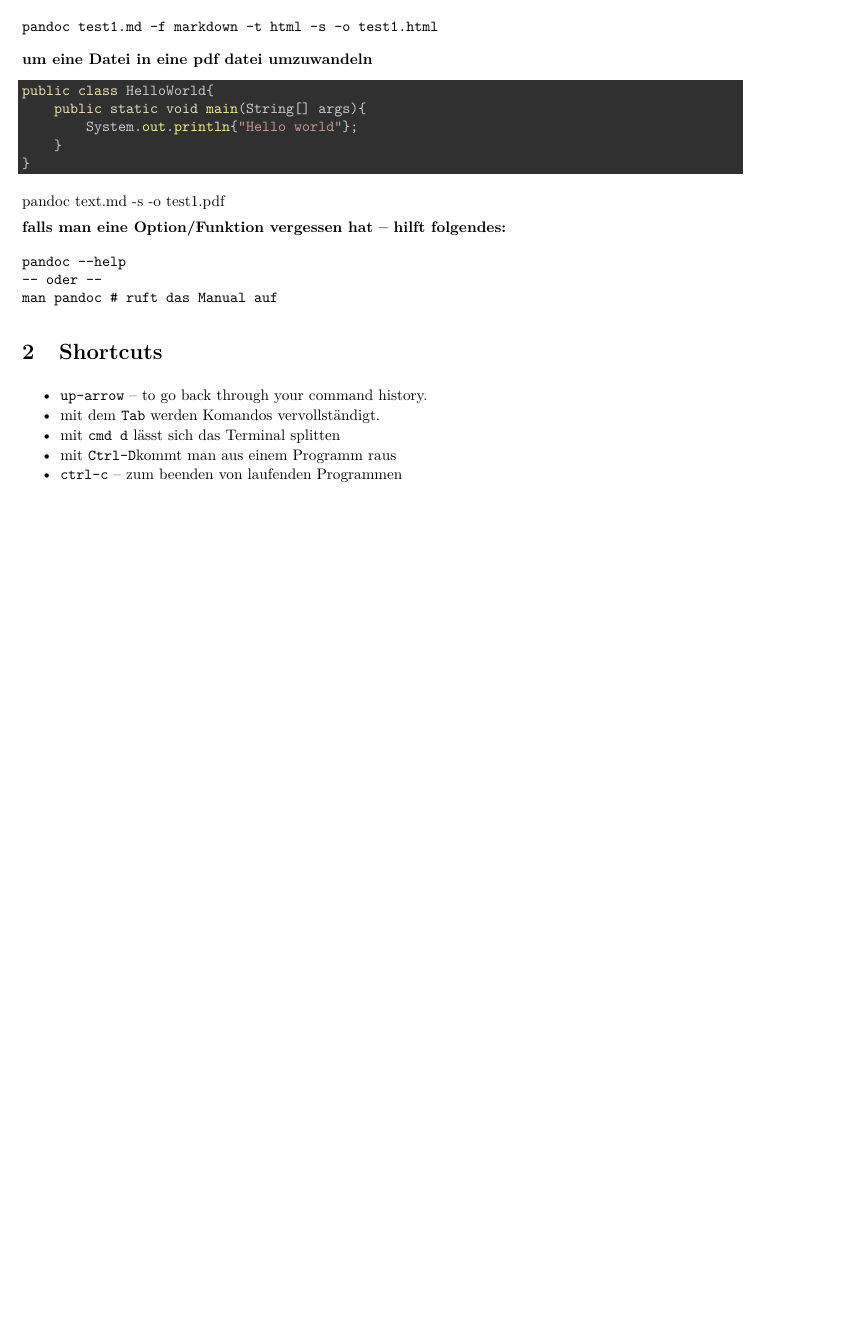
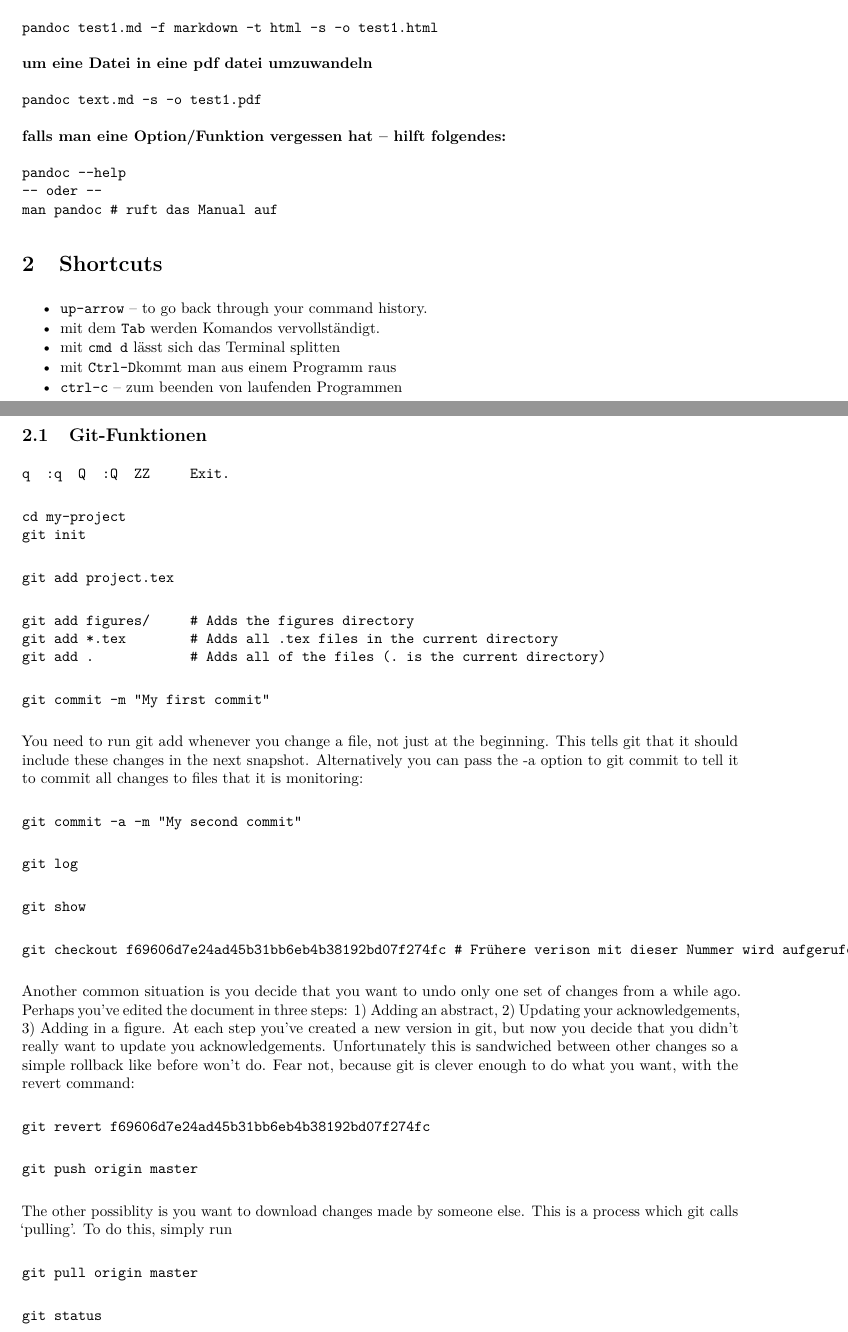
Before and after one commit to CarlosGottfriedez/ProgrammingKnowledge, a LaTeX document (Terminal_Programming.tex): part of the page before the commit and two parts of pages 1 and 2 of 3 after it, the two joined at a grey line, cut so that both start at the same text, the shorter picture padded with empty space. Compiled offline with pdfLaTeX.

Commit message:
neuer Block

```diff
--- a/Terminal_Programming.tex
+++ b/Terminal_Programming.tex
@@ -126,17 +103,9 @@
 
 \textbf{um eine Datei in eine pdf datei umzuwandeln}
 
-\begin{Shaded}
-\begin{Highlighting}[]
-\KeywordTok{public} \KeywordTok{class} \NormalTok{HelloWorld\{}
-    \KeywordTok{public} \DataTypeTok{static} \DataTypeTok{void} \FunctionTok{main}\NormalTok{(String[] args)\{}
-        \NormalTok{System.}\FunctionTok{out}\NormalTok{.}\FunctionTok{println}\NormalTok{\{}\StringTok{"Hello world"}\NormalTok{\};}
-    \NormalTok{\}}
-\NormalTok{\}}
-\end{Highlighting}
-\end{Shaded}
-
+\begin{verbatim}
 pandoc text.md -s -o test1.pdf
+\end{verbatim}
 
 \textbf{falls man eine Option/Funktion vergessen hat -- hilft
 folgendes:}
@@ -163,3 +132,77 @@
   \texttt{ctrl-c} -- zum beenden von laufenden Programmen
 \end{itemize}
 
+\subsection{Git-Funktionen}\label{git-funktionen}
+
+\begin{verbatim}
+q  :q  Q  :Q  ZZ     Exit.
+\end{verbatim}
+
+\begin{verbatim}
+cd my-project
+git init
+\end{verbatim}
+
+\begin{verbatim}
+git add project.tex
+\end{verbatim}
+
+\begin{verbatim}
+git add figures/     # Adds the figures directory
+git add *.tex        # Adds all .tex files in the current directory
+git add .            # Adds all of the files (. is the current directory)
+\end{verbatim}
+
+\begin{verbatim}
+git commit -m "My first commit"
+\end{verbatim}
+
+You need to run git add whenever you change a file, not just at the
+beginning. This tells git that it should include these changes in the
+next snapshot. Alternatively you can pass the -a option to git commit to
+tell it to commit all changes to files that it is monitoring:
+
+\begin{verbatim}
+git commit -a -m "My second commit"
+\end{verbatim}
+
+\begin{verbatim}
+git log
+\end{verbatim}
+
+\begin{verbatim}
+git show
+\end{verbatim}
+
+\begin{verbatim}
+git checkout f69606d7e24ad45b31bb6eb4b38192bd07f274fc # Frühere verison mit dieser Nummer wird aufgerufen.
+\end{verbatim}
+
+Another common situation is you decide that you want to undo only one
+set of changes from a while ago. Perhaps you've edited the document in
+three steps: 1) Adding an abstract, 2) Updating your acknowledgements,
+3) Adding in a figure. At each step you've created a new version in git,
+but now you decide that you didn't really want to update you
+acknowledgements. Unfortunately this is sandwiched between other changes
+so a simple rollback like before won't do. Fear not, because git is
+clever enough to do what you want, with the revert command:
+
+\begin{verbatim}
+git revert f69606d7e24ad45b31bb6eb4b38192bd07f274fc
+\end{verbatim}
+
+\begin{verbatim}
+git push origin master
+\end{verbatim}
+
+The other possiblity is you want to download changes made by someone
+else. This is a process which git calls `pulling'. To do this, simply
+run
+
+\begin{verbatim}
+git pull origin master
+\end{verbatim}
+
+\begin{verbatim}
+git status
+\end{verbatim}
@@ -165,0 +234 @@
+  \texttt{touch test\_file} -- erzeugt ein neue Datei test\_file
```
Also changed, not shown: Logik.md (added, +73 -0 lines), Terminal_Programming.pdf, Terminal_Programming.tex (80 more changed lines), 3 other files.
